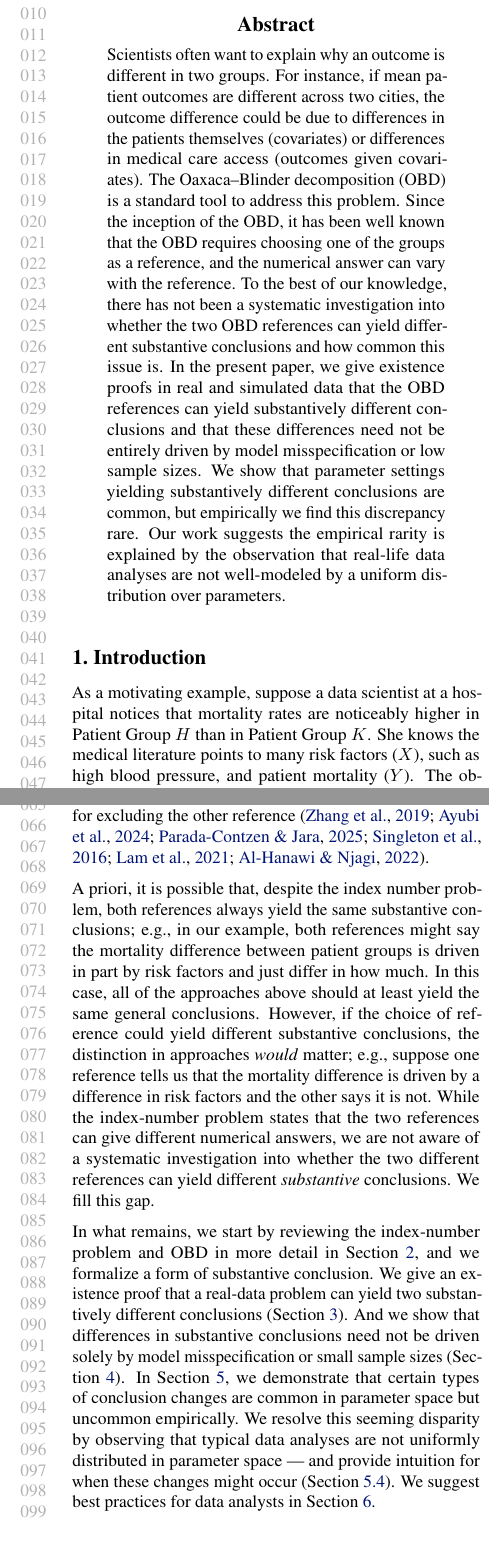
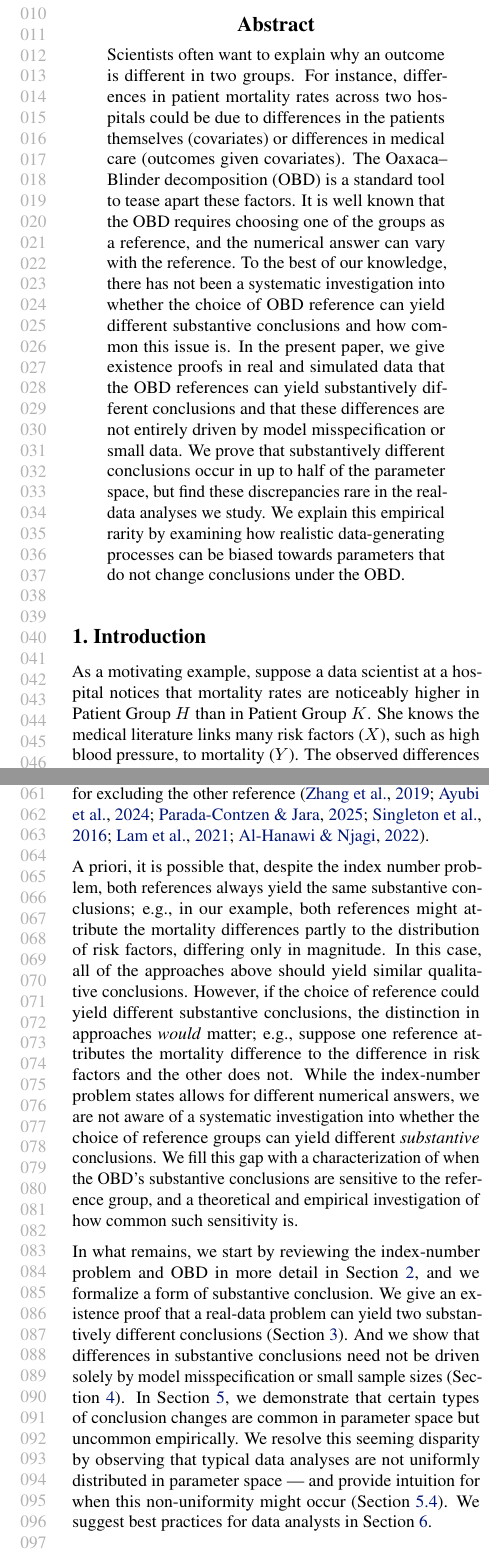
Before and after one commit to manuelquinteroc/OBD_AISTATS27, a LaTeX paper (OBD_signflip.tex, which reads Sections/00_abstract.tex, Sections/01_introduction.tex, Sections/counterfactual_explanation.tex): two parts of the columns of pages 1 and 2 of 21, joined at a grey line, cut so that both start at the same text. Compiled offline with pdfLaTeX.

Commit message:
advik friday pass 2

```diff
--- a/OBD_signflip.tex
+++ b/OBD_signflip.tex
@@ -84,7 +84,7 @@
 
 % The \icmltitle you define below is probably too long as a header.
 % Therefore, a short form for the running title is supplied here:
-\icmltitlerunning{Why Reference Choice Matters: Sign Reversals in Oaxaca--Blinder Decomposition}
+\icmltitlerunning{The choice of reference group can reverse conclusions in Oaxaca-Blinder decompositions}
 
 \begin{document}
 
--- a/Sections/00_abstract.tex
+++ b/Sections/00_abstract.tex
@@ -1,15 +1,12 @@
 \begin{abstract}
-    Scientists often want to explain why an outcome is different in two
-groups.
-For instance, if mean patient outcomes are different across two cities, the outcome difference could be due to differences in the patients themselves (covariates) or differences in medical care access (outcomes given covariates).
-The Oaxaca--Blinder decomposition (OBD) is a standard tool to address this problem.
-Since the inception of the OBD, it has been well known that the OBD requires choosing one of the groups as a reference, and the numerical answer can vary with the reference.
-To the best of our knowledge, there has not been a systematic investigation into whether the two OBD references can yield different substantive conclusions and how common this issue is.
-In the present paper, we give existence proofs in real and simulated data that the OBD references can yield substantively different conclusions
-and that these differences need not be entirely driven by model misspecification or low sample sizes.
-We show that parameter settings yielding substantively different conclusions are common, but
-empirically we find this discrepancy rare. Our work suggests the empirical rarity is explained by the
-observation that real-life data analyses are not well-modeled by a uniform distribution over parameters.
+Scientists often want to explain why an outcome is different in two groups.
+For instance, differences in patient mortality rates across two hospitals could be due to differences in the patients themselves (covariates) or differences in medical care (outcomes given covariates).
+The Oaxaca--Blinder decomposition (OBD) is a standard tool to tease apart these factors.
+It is well known that the OBD requires choosing one of the groups as a reference, and the numerical answer can vary with the reference.
+To the best of our knowledge, there has not been a systematic investigation into whether the choice of OBD reference can yield different substantive conclusions and how common this issue is.
+In the present paper, we give existence proofs in real and simulated data that the OBD references can yield substantively different conclusions and that these differences are not entirely driven by model misspecification or small data.
+We prove that substantively different conclusions occur in up to half of the parameter space, but find these discrepancies rare in the real-data analyses we study.
+We explain this empirical rarity by examining how realistic data-generating processes can be biased towards parameters that do not change conclusions under the OBD.
 %. Since the inception of the OBD, it has been well known that the OBD is not symmetric with respect to the two populations; depending on the choice of a reference population, it is possible to derive numerically different answers. In the present paper, we provide what is, to the best of our knowledge, the first examples illustrating that major conclusions can change between the two natural directions of the OBD.
 %In a simulation inspired by real-life health data and a real clinical case study, we illustrate a sign reversal: one choice of reference group suggests that observed clinical factors are associated with improved patient outcomes and lower mortality risk, while the other suggests that these same factors are associated with worse patient outcomes, leading to qualitatively contradictory interpretations.
 %We provide supporting theory that suggests this sign change is possible in a wide variety of scenarios and not specific to our concrete examples.
--- a/Sections/01_introduction.tex
+++ b/Sections/01_introduction.tex
@@ -1,11 +1,11 @@
 \section{Introduction}
 As a motivating example, suppose a data scientist at a hospital notices that mortality rates are noticeably higher in Patient Group $H$ than in Patient Group $K$.
-She knows the medical literature points to many risk factors ($X$), such as high blood pressure, and patient mortality ($Y$).
-The observed differences in mortality could be due to differences in risk factors between the two groups (distribution of $X$) or to differences in how well the hospital manages these risk factors (distribution of $Y|X$).
+She knows the medical literature links many risk factors ($X$), such as high blood pressure, to mortality ($Y$).
+The observed differences in mortality could be due to differences in these risk factors between the two groups (distribution of $X$) or to differences in how well the hospital manages these risk factors (distribution of $Y|X$).
 If she can figure out how much each of these factors is driving the difference in mortality rates, the hospital may be able to change its policy to improve patient care.
 Before committing to a potentially costly causal analysis, can she use the available information to develop hypotheses for what drives the difference in mortality?
 
-The modern explainability literature in machine learning (ML) provides a number of methods for attributing outcome behavior to covariates \citep{Dwivedi2023}. These include Shapley values \citep{Shapley1953, Lundberg2017}, Functional ANOVA (FANOVA) \citep{stone1994, hooker2004discovering, hookerGeneralizedFunctionalANOVA2007, lengerich2020purifying}, Accumulated Local Effects (ALE) \citep{apley2020}, and partial dependence plots (PDP) \citep{friedman2001greedy}. However, these methods all focus on decompositions within a single group, not on attributing differences across groups. By contrast, the Oaxaca--Blinder decomposition (OBD) exactly attributes disparities between groups to $X$ and $Y|X$. The OBD was traditionally developed only for linear models \citep{oaxaca1973,blinder1973} and remains widely used in this form to the present day --- e.g., to analyze gender wage gaps \citep{paradaContzen2025}, educational attainment differences \citep{barhaim2023}, and diabetes health disparities \citep{cartwright2021}. Moreover, recent work suggests the OBD might be applied in conjunction with flexible ML decompositions \citep{bach2024heterogeneity,quintas2024multiply,quintero2025}.
+The modern explainability literature in machine learning (ML) provides a number of methods for attributing outcome behavior to covariates \citep{Dwivedi2023}. These include Shapley values \citep{Shapley1953, Lundberg2017}, Functional ANOVA (FANOVA) \citep{stone1994, hooker2004discovering, hookerGeneralizedFunctionalANOVA2007, lengerich2020purifying}, Accumulated Local Effects (ALE) \citep{apley2020}, and partial dependence plots (PDP) \citep{friedman2001greedy}. However, these methods all focus on decompositions within a single group, not on attributing differences across groups. By contrast, the Oaxaca--Blinder decomposition (OBD) exactly attributes disparities between groups to $X$ and $Y|X$. The OBD was traditionally developed for linear models \citep{oaxaca1973,blinder1973} and remains widely used in this form to the present day --- e.g., to analyze gender wage gaps \citep{paradaContzen2025}, educational attainment differences \citep{barhaim2023}, and diabetes health disparities \citep{cartwright2021}. Moreover, recent work suggests the OBD might be applied in conjunction with flexible ML decompositions \citep{bach2024heterogeneity,quintas2024multiply,quintero2025}.
 
 %Modern machine learning explainability tools seem well-suited for this task.
 %Flexible regression models like neural networks and random forests are widely used to fit distributions $Y \mid X$, and functional decomposition methods like Accumulated Local Effects (ALE) \textcolor{red}{TODO: cite} and functional ANOVA (FANOVA) \textcolor{red}{TODO: cite} help practitioners gain fine-grained understanding of these models.
@@ -24,4 +24,4 @@ The modern explainability literature in machine learning (ML) provides a number
 % \textcolor{red}{TB: right now i think the paragraph below isn't clear that the asymmetry we care about is the asymmetry in the populations. would be super to make that more clear. also i think we can be more clear about the steelman argument about counterfactuals and to what extent it is already made in the literature and to what extent it is not}
 % \textcolor{blue}{AS: I tried to clarify both. For the counterfactual ordering, the cited paper is studying the effects of unionization and the minimum wage (among other things) on wage inequality. They're most interested in unionization and the minimum wage, so they make them the first elements of the decomposition.}
 
-Since the original paper \citep{oaxaca1973}, it has been well known that the OBD requires choosing one of the two groups (Patients Groups $K$ or $H$ in our example) as a reference, and the numerical result returned by the OBD can change with the choice of reference; this dependence on the reference choice is sometimes known as the ``index-number problem.''
+Since the original paper \citep{oaxaca1973}, it has been well known that the OBD requires choosing one of the two groups (Patients Groups $K$ or $H$ in our example) as a reference, and that the choice of reference affects the numerical result of the OBD.
@@ -37,13 +37,13 @@ Some papers report results for both references \citep{ONeill2006,fortinLemieuxFi
 Some report results for just one reference, with no argument for excluding the other reference \citep{zhang_2019, ayubiShahbaziKhazaei2024,paradaContzen2025,singleton2016,lamJamiesonMittinty2021, alHanawiNjagi2022}.
 
 A priori, it is possible that, despite the index number problem, both references always yield the same substantive conclusions;
-e.g., in our example, both references might say the mortality difference between patient groups is driven in part by risk factors and just differ in how much.
-In this case, all of the approaches above should at least yield the same general conclusions.
+e.g., in our example, both references might attribute the mortality differences partly to the distribution of risk factors, differing only in magnitude.
+In this case, all of the approaches above should yield similar qualitative conclusions.
 However, if the choice of reference could yield different substantive conclusions, the distinction in approaches \emph{would} matter;
-e.g., suppose one reference tells us that
-the mortality difference is driven by a difference in risk factors and the other says it is not.
-While the index-number problem states that the two references can give different numerical answers, we are not aware of a systematic investigation
-into whether the two different references can yield different \emph{substantive} conclusions. We fill this gap.
+e.g., suppose one reference attributes the mortality difference to the difference in risk factors and the other does not.
+While the index-number problem states allows for different numerical answers, we are not aware of a systematic investigation
+into whether the choice of reference groups can yield different \emph{substantive} conclusions.
+We fill this gap with a characterization of when the OBD's substantive conclusions are sensitive to the reference group, and a theoretical and empirical investigation of how common such sensitivity is.
 
 In what remains, we start by reviewing the index-number problem and OBD in more detail in \cref{sec:counterfactual_OBD}, and we formalize
 a form of substantive conclusion.
@@ -51,7 +51,7 @@ We give an existence proof that a real-data problem can yield two substantively
 And we show that differences in substantive conclusions need not be driven solely by model misspecification or small sample sizes (\cref{sec:example}).
 In \cref{sec:signflips}, we demonstrate that certain types of conclusion changes are common in parameter space but uncommon empirically.
 We resolve this seeming disparity by observing that typical data analyses are not uniformly distributed in parameter
-space --- and provide intuition for when these changes might occur (\cref{sec:no_sign_flips}). We suggest best practices for data analysts in \cref{sec:conclusion}.
+space --- and provide intuition for when this non-uniformity might occur (\cref{sec:no_sign_flips}). We suggest best practices for data analysts in \cref{sec:conclusion}.
 
 
 
--- a/Sections/counterfactual_explanation.tex
+++ b/Sections/counterfactual_explanation.tex
@@ -7,5 +7,4 @@ As a first step toward describing the OBD, we illustrate the index-number proble
 We consider an observed outcome $Y \in \mathbb{R}$ and covariates $X$ in some space $\mathcal{X}$. We consider two groups, $H$ and $K$. We assume that the tuple $(X,Y)$ is independently and identically distributed across members of group $g$, with corresponding expectation $\E_g$. We suppose we observe a gap in the mean outcomes, $\E_H[Y]$ and $\E_K[Y]$, and would like to understand to what extent the gap is due to differences in covariates between the two groups.
 For the moment, we assume we have access to population-level quantities, including all expectations of interest.
 
-To analyze this gap, we might construct a counterfactual world driven only by differences in covariates.
-Consider again our example, where $Y$ represents mortality, and $X$ represents heart rate. Suppose we think the conditional distribution $Y|X$ is attributable to the quality of medical care at any given heart rate.
+To analyze the gap between $\E_H[Y]$ and $\E_K[Y]$, we might construct a counterfactual driven only by differences in covariates.
```
Also changed, not shown: Sections/03_real_healthcare_example.tex (+1 -1 lines), Sections/04_illustrative_example.tex (+6 -6 lines), Sections/05_sign_reversal.tex (+21 -23 lines), Sections/01_introduction.tex (6 more changed lines), Sections/counterfactual_explanation.tex (11 more changed lines).
